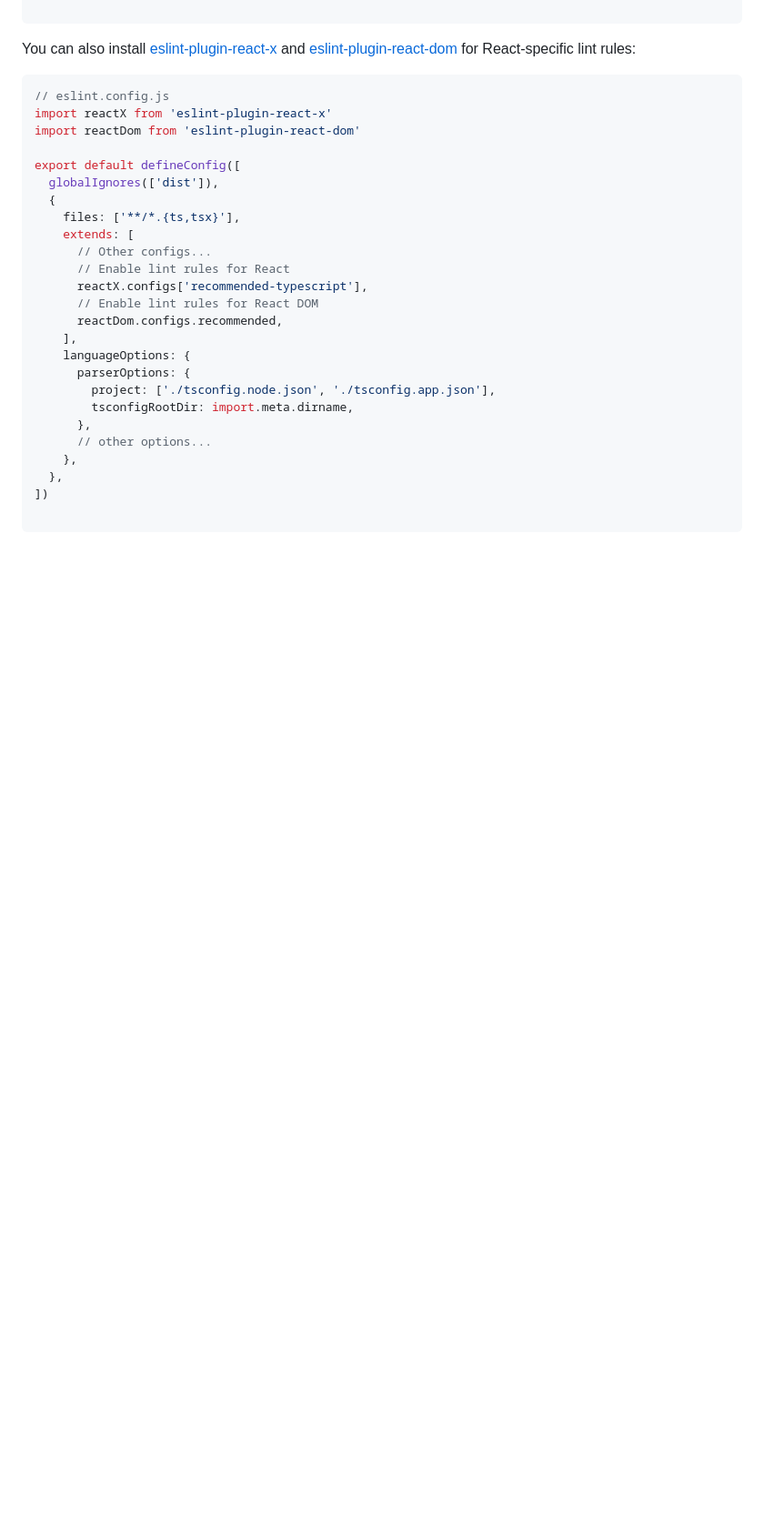
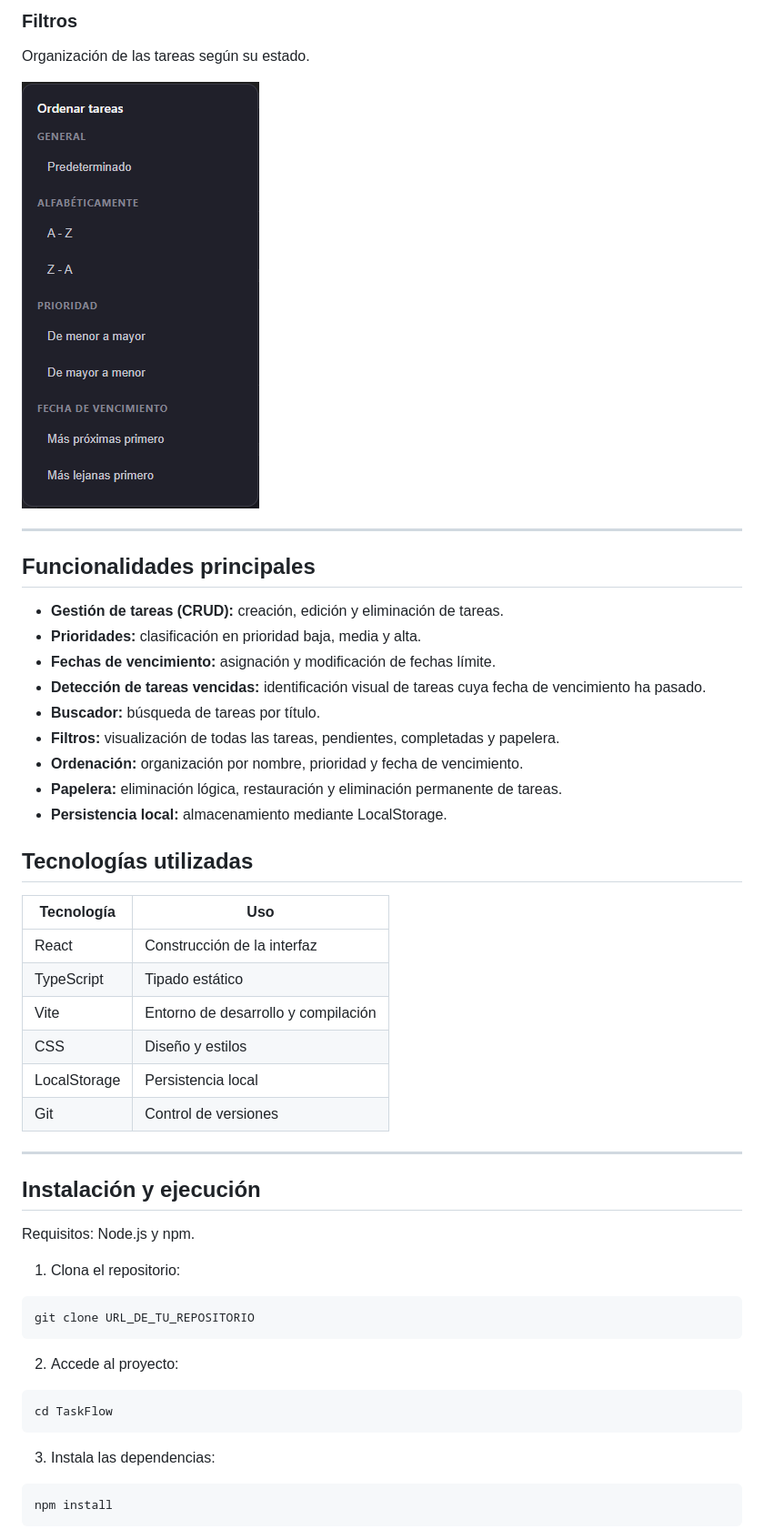
Before and after one commit to DavidAguileraDev/TaskFlow, a Markdown page: README.md, the part around one of its changes. Shown at 91% size. Drawn GitHub-style; pictures changed too: docs/screenshots/Filters.png (added); blank space fills up the shorter version.

````diff
--- a/README.md
+++ b/README.md
@@ -47,32 +26,54 @@ export default defineConfig([
 
+### Filtros
+Organización de las tareas según su estado.
+
+![Filtros de TaskFlow](docs/screenshots/Filters.png)
+
+---
+
+## Funcionalidades principales
+
+- **Gestión de tareas (CRUD):** creación, edición y eliminación de tareas.
+- **Prioridades:** clasificación en prioridad baja, media y alta.
+- **Fechas de vencimiento:** asignación y modificación de fechas límite.
+- **Detección de tareas vencidas:** identificación visual de tareas cuya fecha de vencimiento ha pasado.
+- **Buscador:** búsqueda de tareas por título.
+- **Filtros:** visualización de todas las tareas, pendientes, completadas y papelera.
+- **Ordenación:** organización por nombre, prioridad y fecha de vencimiento.
+- **Papelera:** eliminación lógica, restauración y eliminación permanente de tareas.
+- **Persistencia local:** almacenamiento mediante LocalStorage.
+
+## Tecnologías utilizadas
+
+| Tecnología | Uso |
+|---|---|
+| React | Construcción de la interfaz |
+| TypeScript | Tipado estático |
+| Vite | Entorno de desarrollo y compilación |
+| CSS | Diseño y estilos |
+| LocalStorage | Persistencia local |
+| Git | Control de versiones |
+
+---
+
+## Instalación y ejecución
+
+Requisitos: Node.js y npm.
+
+1. Clona el repositorio:
+
+```bash
+git clone URL_DE_TU_REPOSITORIO
 ```
 
-You can also install [eslint-plugin-react-x](https://npmx.dev/package/eslint-plugin-react-x) and [eslint-plugin-react-dom](https://npmx.dev/package/eslint-plugin-react-dom) for React-specific lint rules:
+2. Accede al proyecto:
 
-```js
-// eslint.config.js
-import reactX from 'eslint-plugin-react-x'
-import reactDom from 'eslint-plugin-react-dom'
+```bash
+cd TaskFlow
+```
 
-export default defineConfig([
-  globalIgnores(['dist']),
-  {
-    files: ['**/*.{ts,tsx}'],
-    extends: [
-      // Other configs...
-      // Enable lint rules for React
-      reactX.configs['recommended-typescript'],
-      // Enable lint rules for React DOM
-      reactDom.configs.recommended,
-    ],
-    languageOptions: {
-      parserOptions: {
-        project: ['./tsconfig.node.json', './tsconfig.app.json'],
-        tsconfigRootDir: import.meta.dirname,
-      },
-      // other options...
-    },
-  },
-])
+3. Instala las dependencias:
 
+```bash
+npm install
 ```
````
Also changed, not shown: other parts of README.md (+77 -35 lines), docs/screenshots/AsideBar.png (added), docs/screenshots/Dashboard.png (added).
